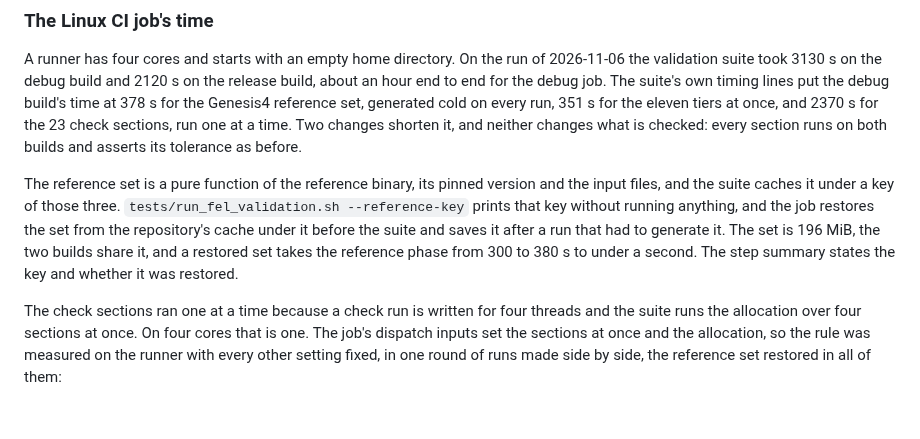
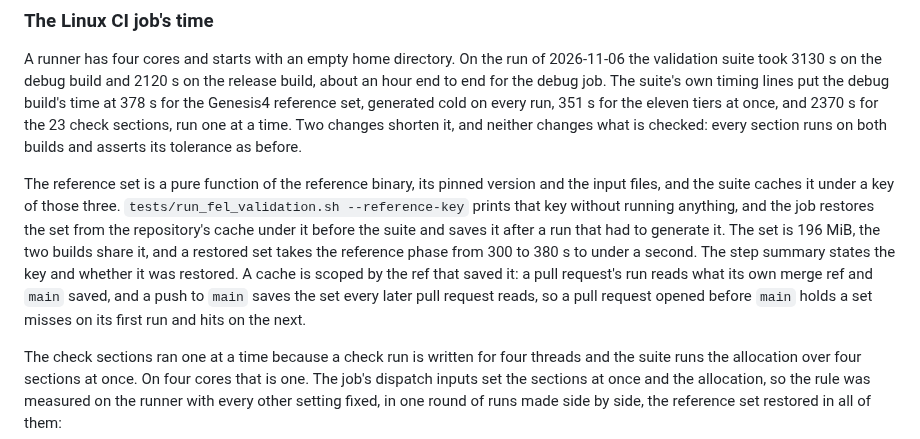
Before and after one commit to ChristopherMayes/lucifer, a Markdown page: docs/validation.md, the part around the change. Drawn GitHub-style; blank space fills up the shorter version.

Commit message:
The Linux job's reference cache is scoped by ref.
docs/validation.md (val-linux-ci) said a restored reference set takes
the reference phase to under a second, and did not say when a run
finds one. An Actions cache is scoped by the ref that saved it, so the
first run of pull request 14, on refs/pull/14/merge, missed the set the
measurement runs had saved on refs/heads/ci-time, generated it in 391 s
on the debug build, and saved it for the pull request's later runs. The
page now says which caches a run reads and that a push to main saves
the set every later pull request reads.

Co-Authored-By: Claude Opus 5.5 <noreply@anthropic.com>

```diff
--- a/docs/validation.md
+++ b/docs/validation.md
@@ -31,7 +31,7 @@ The Linux CI job builds both configurations, each in a job of its own on its own
 
 A runner has four cores and starts with an empty home directory. On the run of 2026-11-06 the validation suite took 3130 s on the debug build and 2120 s on the release build, about an hour end to end for the debug job. The suite's own timing lines put the debug build's time at 378 s for the Genesis4 reference set, generated cold on every run, 351 s for the eleven tiers at once, and 2370 s for the 23 check sections, run one at a time. Two changes shorten it, and neither changes what is checked: every section runs on both builds and asserts its tolerance as before.
 
-The reference set is a pure function of the reference binary, its pinned version and the input files, and the suite caches it under a key of those three. `tests/run_fel_validation.sh --reference-key` prints that key without running anything, and the job restores the set from the repository's cache under it before the suite and saves it after a run that had to generate it. The set is 196 MiB, the two builds share it, and a restored set takes the reference phase from 300 to 380 s to under a second. The step summary states the key and whether it was restored.
+The reference set is a pure function of the reference binary, its pinned version and the input files, and the suite caches it under a key of those three. `tests/run_fel_validation.sh --reference-key` prints that key without running anything, and the job restores the set from the repository's cache under it before the suite and saves it after a run that had to generate it. The set is 196 MiB, the two builds share it, and a restored set takes the reference phase from 300 to 380 s to under a second. The step summary states the key and whether it was restored. A cache is scoped by the ref that saved it: a pull request's run reads what its own merge ref and `main` saved, and a push to `main` saves the set every later pull request reads, so a pull request opened before `main` holds a set misses on its first run and hits on the next.
 
 The check sections ran one at a time because a check run is written for four threads and the suite runs the allocation over four sections at once. On four cores that is one. The job's dispatch inputs set the sections at once and the allocation, so the rule was measured on the runner with every other setting fixed, in one round of runs made side by side, the reference set restored in all of them:
 
```
